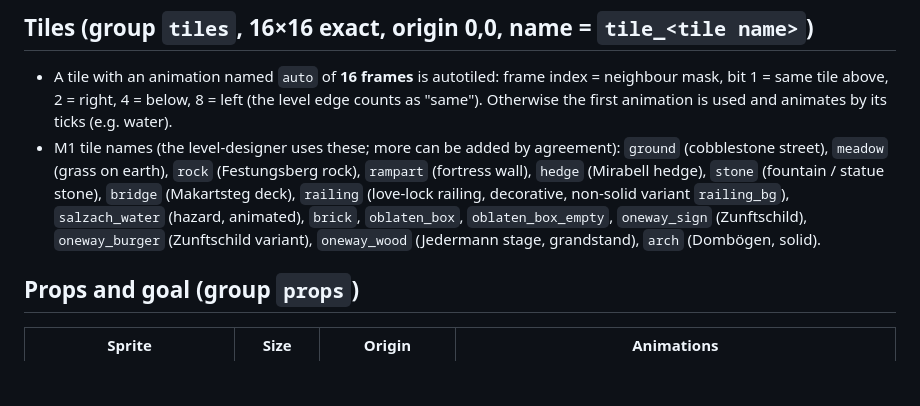
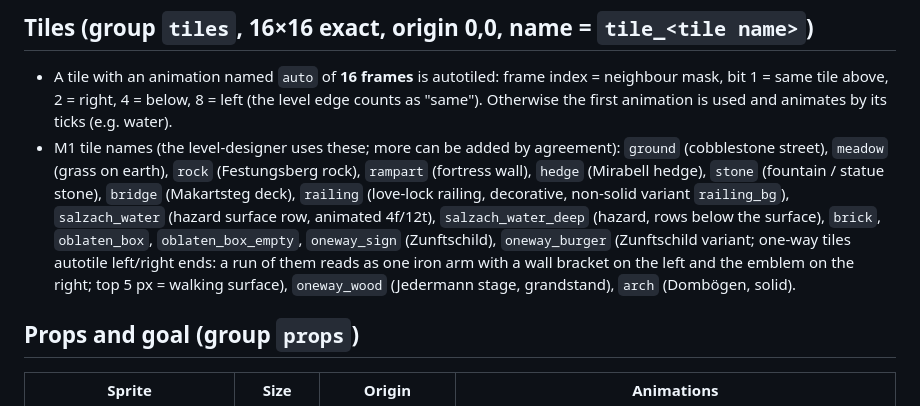
Before and after one commit to David-Prelinger/oblatenjagd, a Markdown page: docs/sprite-catalog.md, the part around the change. GitHub-like rendering; blank space fills up the shorter version.

Commit message:
docs: catalog — salzach_water_deep, water 4f/12t, one-way arm runs
Co-Authored-By: Claude Opus 5.5 <noreply@anthropic.com>

```diff
--- a/docs/sprite-catalog.md
+++ b/docs/sprite-catalog.md
@@ -41,7 +41,7 @@ Hurt/invulnerability and the 30-frame transformation are drawn by the engine (bl
 ## Tiles (group `tiles`, 16×16 exact, origin 0,0, name = `tile_<tile name>`)
 
 - A tile with an animation named `auto` of **16 frames** is autotiled: frame index = neighbour mask, bit 1 = same tile above, 2 = right, 4 = below, 8 = left (the level edge counts as "same"). Otherwise the first animation is used and animates by its ticks (e.g. water).
-- M1 tile names (the level-designer uses these; more can be added by agreement): `ground` (cobblestone street), `meadow` (grass on earth), `rock` (Festungsberg rock), `rampart` (fortress wall), `hedge` (Mirabell hedge), `stone` (fountain / statue stone), `bridge` (Makartsteg deck), `railing` (love-lock railing, decorative, non-solid variant `railing_bg`), `salzach_water` (hazard, animated), `brick`, `oblaten_box`, `oblaten_box_empty`, `oneway_sign` (Zunftschild), `oneway_burger` (Zunftschild variant), `oneway_wood` (Jedermann stage, grandstand), `arch` (Dombögen, solid).
+- M1 tile names (the level-designer uses these; more can be added by agreement): `ground` (cobblestone street), `meadow` (grass on earth), `rock` (Festungsberg rock), `rampart` (fortress wall), `hedge` (Mirabell hedge), `stone` (fountain / statue stone), `bridge` (Makartsteg deck), `railing` (love-lock railing, decorative, non-solid variant `railing_bg`), `salzach_water` (hazard surface row, animated 4f/12t), `salzach_water_deep` (hazard, rows below the surface), `brick`, `oblaten_box`, `oblaten_box_empty`, `oneway_sign` (Zunftschild), `oneway_burger` (Zunftschild variant; one-way tiles autotile left/right ends: a run of them reads as one iron arm with a wall bracket on the left and the emblem on the right; top 5 px = walking surface), `oneway_wood` (Jedermann stage, grandstand), `arch` (Dombögen, solid).
 
 ## Props and goal (group `props`)
 
```
